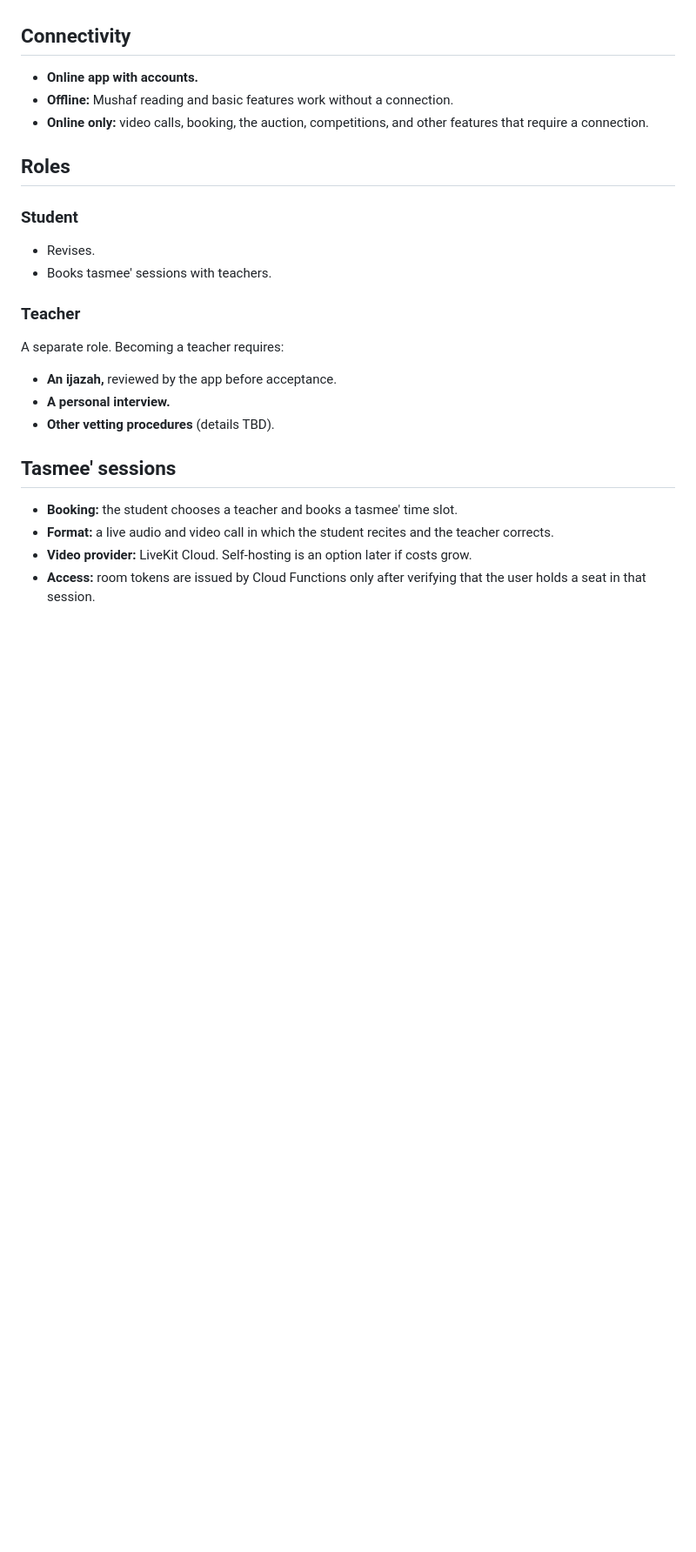
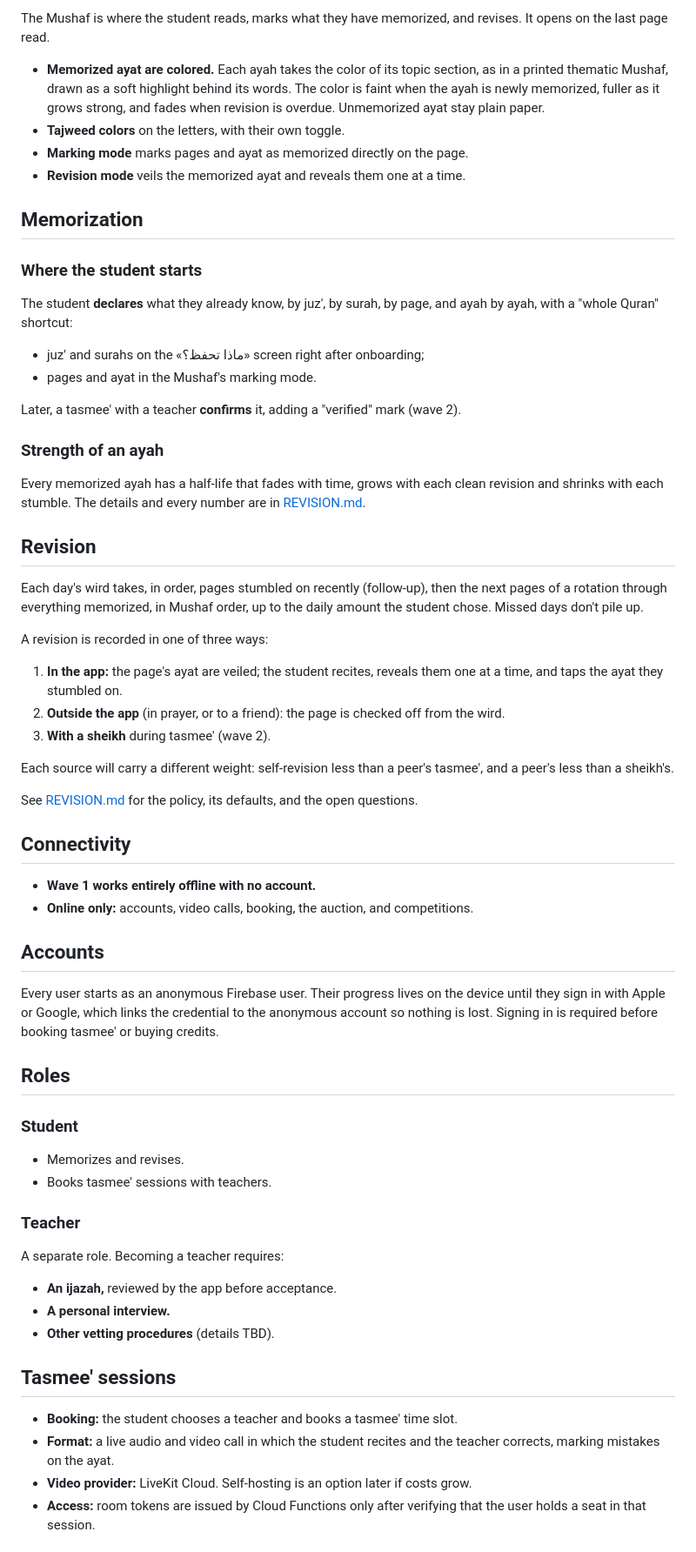
Before and after one commit to Azzam-Alrashed/Aqra, a Markdown page: docs/VISION.md, the part around one of its changes. Shown at 87% size. GitHub-like rendering; blank space fills up the shorter version.

Commit message:
Update the vision for the full journey and the three waves
Co-Authored-By: Claude Opus 5.5 <noreply@anthropic.com>

```diff
--- a/docs/VISION.md
+++ b/docs/VISION.md
@@ -44,15 +74,51 @@ Accuracy of the Quran text is the project's highest requirement.
+The Mushaf is where the student reads, marks what they have memorized, and revises. It opens on the last page read.
+
+- **Memorized ayat are colored.** Each ayah takes the color of its topic section, as in a printed thematic Mushaf, drawn as a soft highlight behind its words. The color is faint when the ayah is newly memorized, fuller as it grows strong, and fades when revision is overdue. Unmemorized ayat stay plain paper.
+- **Tajweed colors** on the letters, with their own toggle.
+- **Marking mode** marks pages and ayat as memorized directly on the page.
+- **Revision mode** veils the memorized ayat and reveals them one at a time.
+
+## Memorization
+
+### Where the student starts
+
+The student **declares** what they already know, by juz', by surah, by page, and ayah by ayah, with a "whole Quran" shortcut:
+- juz' and surahs on the «ماذا تحفظ؟» screen right after onboarding;
+- pages and ayat in the Mushaf's marking mode.
+
+Later, a tasmee' with a teacher **confirms** it, adding a "verified" mark (wave 2).
+
+### Strength of an ayah
+
+Every memorized ayah has a half-life that fades with time, grows with each clean revision and shrinks with each stumble. The details and every number are in [REVISION.md](REVISION.md).
+
+## Revision
+
+Each day's wird takes, in order, pages stumbled on recently (follow-up), then the next pages of a rotation through everything memorized, in Mushaf order, up to the daily amount the student chose. Missed days don't pile up.
+
+A revision is recorded in one of three ways:
+1. **In the app:** the page's ayat are veiled; the student recites, reveals them one at a time, and taps the ayat they stumbled on.
+2. **Outside the app** (in prayer, or to a friend): the page is checked off from the wird.
+3. **With a sheikh** during tasmee' (wave 2).
+
+Each source will carry a different weight: self-revision less than a peer's tasmee', and a peer's less than a sheikh's.
+
+See [REVISION.md](REVISION.md) for the policy, its defaults, and the open questions.
 
 ## Connectivity
 
-- **Online app with accounts.**
-- **Offline:** Mushaf reading and basic features work without a connection.
-- **Online only:** video calls, booking, the auction, competitions, and other features that require a connection.
+- **Wave 1 works entirely offline with no account.**
+- **Online only:** accounts, video calls, booking, the auction, and competitions.
+
+## Accounts
+
+Every user starts as an anonymous Firebase user. Their progress lives on the device until they sign in with Apple or Google, which links the credential to the anonymous account so nothing is lost. Signing in is required before booking tasmee' or buying credits.
 
 ## Roles
 
 ### Student
 
-- Revises.
+- Memorizes and revises.
 - Books tasmee' sessions with teachers.
 
 ### Teacher
@@ -65,7 +131,7 @@ A separate role. Becoming a teacher requires:
 ## Tasmee' sessions
 
 - **Booking:** the student chooses a teacher and books a tasmee' time slot.
-- **Format:** a live audio and video call in which the student recites and the teacher corrects.
+- **Format:** a live audio and video call in which the student recites and the teacher corrects, marking mistakes on the ayat.
 - **Video provider:** LiveKit Cloud. Self-hosting is an option later if costs grow.
 - **Access:** room tokens are issued by Cloud Functions only after verifying that the user holds a seat in that session.
 
```
Also changed, not shown: other parts of docs/VISION.md (+42 -11 lines).
